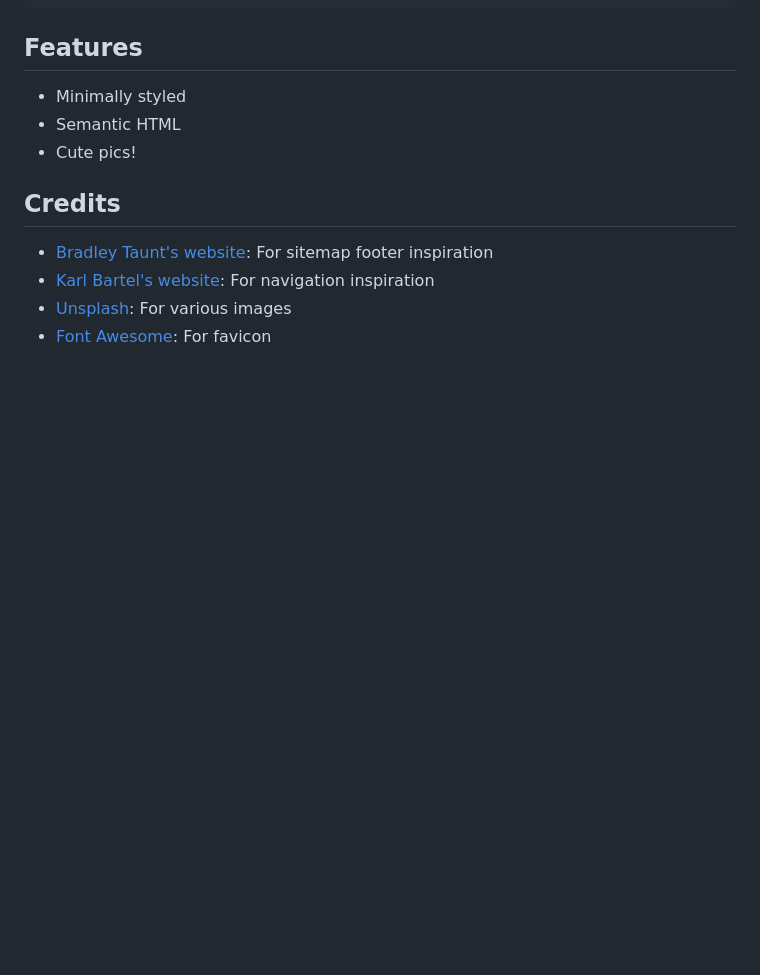
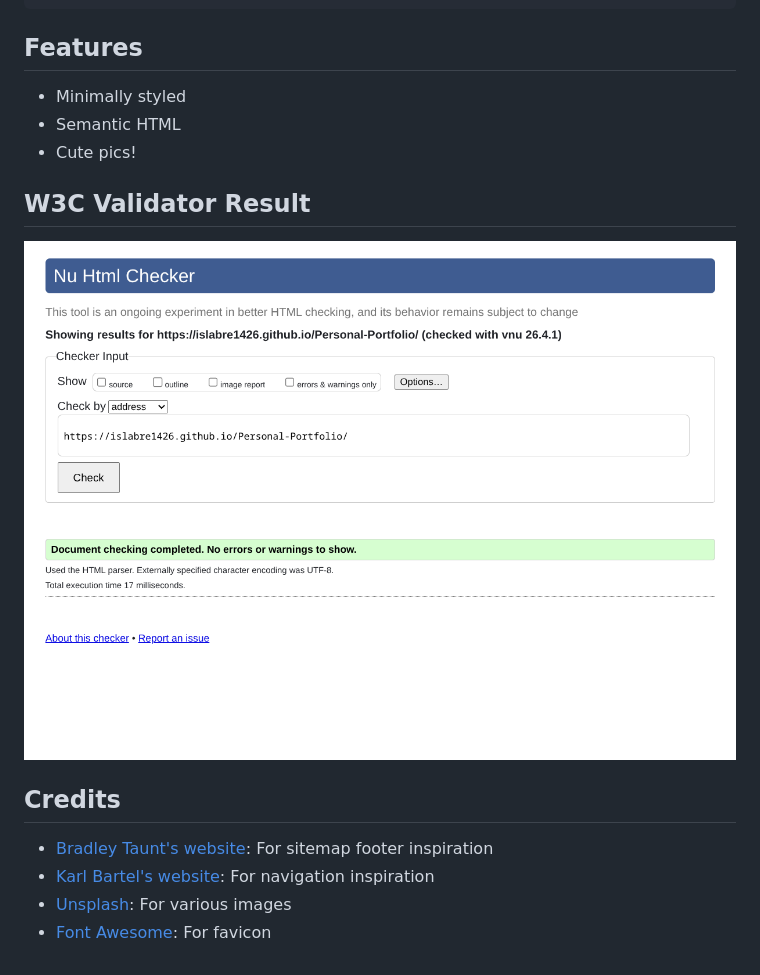
Before and after one commit to islabre1426/Personal-Portfolio, a Markdown page: README.md, the part around the change. Drawn GitHub-style; pictures changed too: W3C-Validator-result.png (added); blank space fills up the shorter version.

Commit message:
W3C Validator Result on README.md

```diff
--- a/README.md
+++ b/README.md
@@ -21,6 +21,9 @@ Currently working in progress.
 - Semantic HTML
 - Cute pics!
 
+## W3C Validator Result
+![W3C Validator Result](./W3C-Validator-result.png)
+
 ## Credits
 - [Bradley Taunt's website](https://btxx.org/): For sitemap footer inspiration
 - [Karl Bartel's website](https://www.karl.berlin/): For navigation inspiration
```
